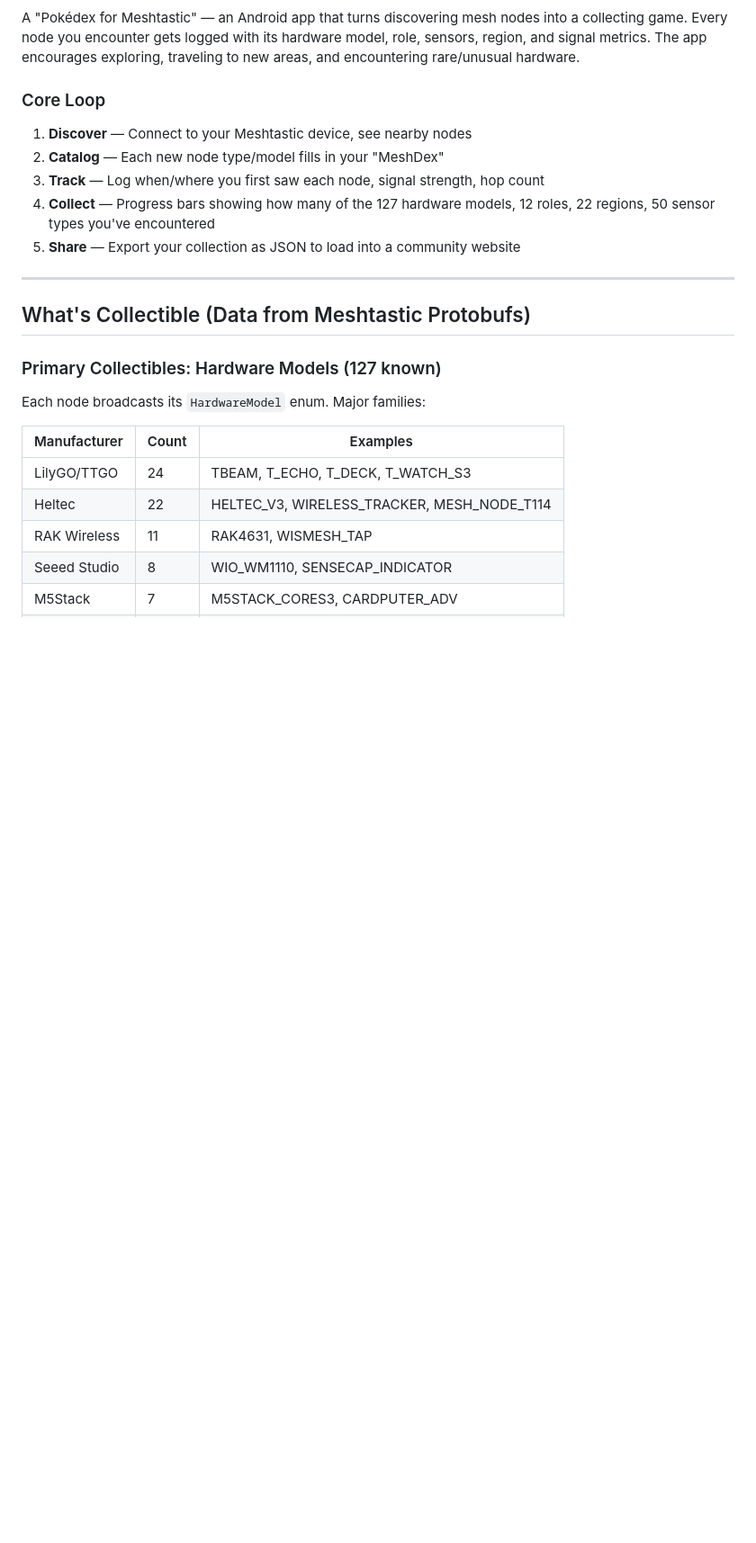
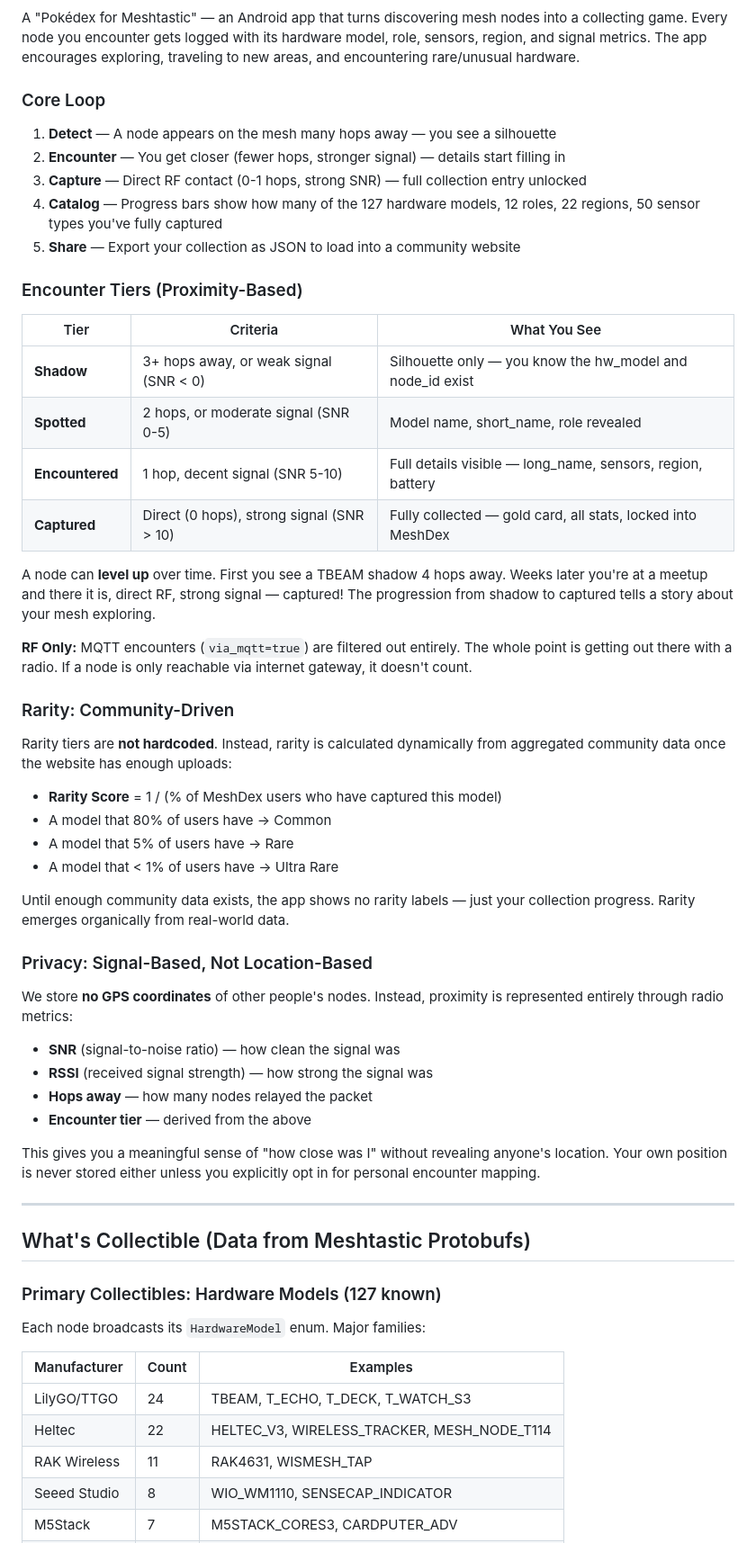
Before and after one commit to dbonomo/Offline-Experiments, a Markdown page: meshtastic-node-game/PLAN.md, the part around one of its changes. Shown at 90% size. Rendered like a GitHub page; blank space fills up the shorter version.

```diff
--- a/meshtastic-node-game/PLAN.md
+++ b/meshtastic-node-game/PLAN.md
@@ -14,12 +14,56 @@ sensors, region, and signal metrics. The app encourages exploring, traveling to
 areas, and encountering rare/unusual hardware.
 
 ### Core Loop
-1. **Discover** — Connect to your Meshtastic device, see nearby nodes
-2. **Catalog** — Each new node type/model fills in your "MeshDex"
-3. **Track** — Log when/where you first saw each node, signal strength, hop count
-4. **Collect** — Progress bars showing how many of the 127 hardware models, 12 roles,
-   22 regions, 50 sensor types you've encountered
+1. **Detect** — A node appears on the mesh many hops away — you see a silhouette
+2. **Encounter** — You get closer (fewer hops, stronger signal) — details start filling in
+3. **Capture** — Direct RF contact (0-1 hops, strong SNR) — full collection entry unlocked
+4. **Catalog** — Progress bars show how many of the 127 hardware models, 12 roles,
+   22 regions, 50 sensor types you've fully captured
 5. **Share** — Export your collection as JSON to load into a community website
+
+### Encounter Tiers (Proximity-Based)
+
+| Tier | Criteria | What You See |
+|---|---|---|
+| **Shadow** | 3+ hops away, or weak signal (SNR < 0) | Silhouette only — you know the hw_model and node_id exist |
+| **Spotted** | 2 hops, or moderate signal (SNR 0-5) | Model name, short_name, role revealed |
+| **Encountered** | 1 hop, decent signal (SNR 5-10) | Full details visible — long_name, sensors, region, battery |
+| **Captured** | Direct (0 hops), strong signal (SNR > 10) | Fully collected — gold card, all stats, locked into MeshDex |
+
+A node can **level up** over time. First you see a TBEAM shadow 4 hops away. Weeks
+later you're at a meetup and there it is, direct RF, strong signal — captured! The
+progression from shadow to captured tells a story about your mesh exploring.
+
+**RF Only:** MQTT encounters (`via_mqtt=true`) are filtered out entirely. The whole
+point is getting out there with a radio. If a node is only reachable via internet
+gateway, it doesn't count.
+
+### Rarity: Community-Driven
+
+Rarity tiers are **not hardcoded**. Instead, rarity is calculated dynamically from
+aggregated community data once the website has enough uploads:
+
+- **Rarity Score** = 1 / (% of MeshDex users who have captured this model)
+- A model that 80% of users have → Common
+- A model that 5% of users have → Rare
+- A model that < 1% of users have → Ultra Rare
+
+Until enough community data exists, the app shows no rarity labels — just your
+collection progress. Rarity emerges organically from real-world data.
+
+### Privacy: Signal-Based, Not Location-Based
+
+We store **no GPS coordinates** of other people's nodes. Instead, proximity is
+represented entirely through radio metrics:
+
+- **SNR** (signal-to-noise ratio) — how clean the signal was
+- **RSSI** (received signal strength) — how strong the signal was
+- **Hops away** — how many nodes relayed the packet
+- **Encounter tier** — derived from the above
+
+This gives you a meaningful sense of "how close was I" without revealing anyone's
+location. Your own position is never stored either unless you explicitly opt in for
+personal encounter mapping.
 
 ---
 
```
Also changed, not shown: other parts of meshtastic-node-game/PLAN.md (+62 -48 lines).
